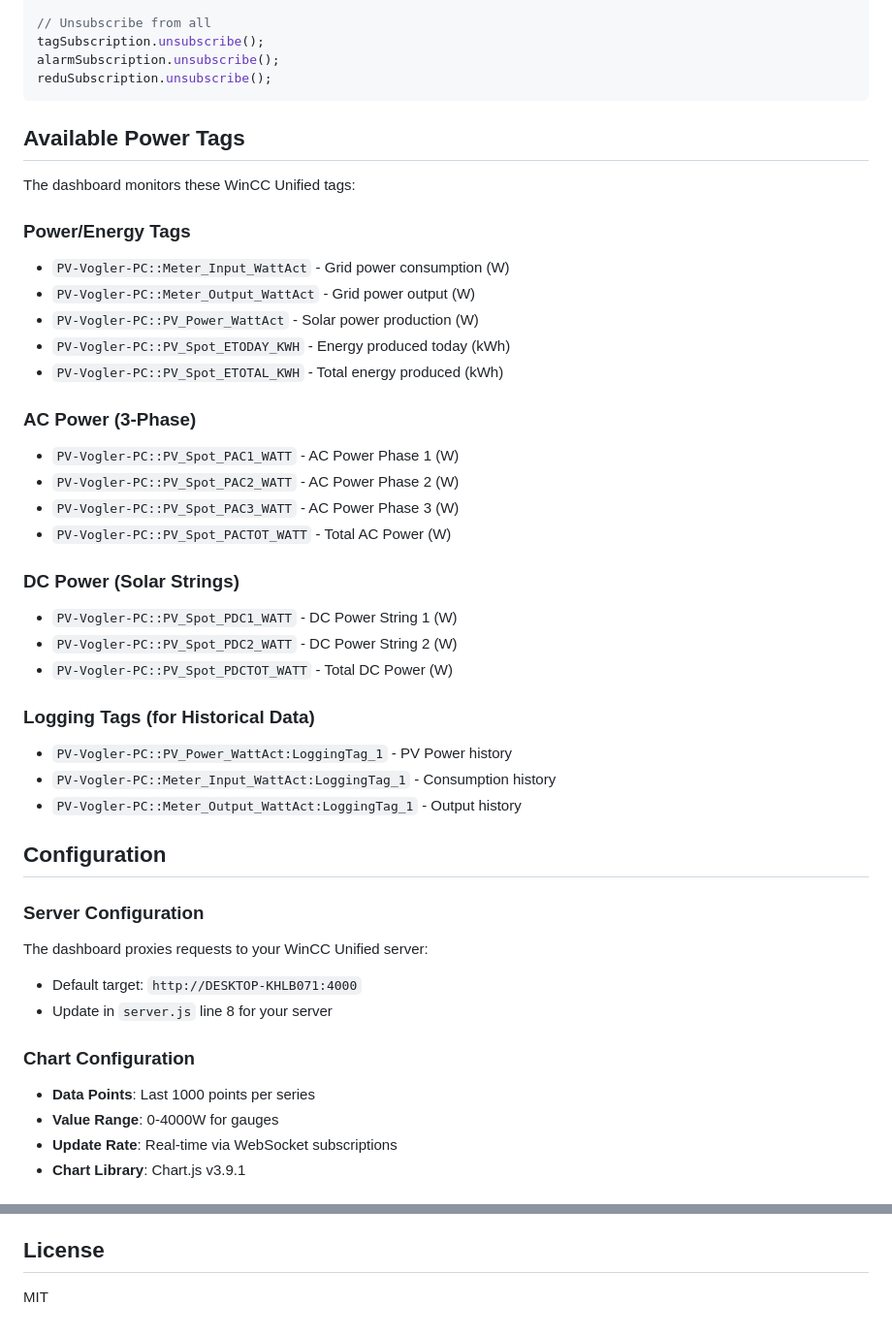
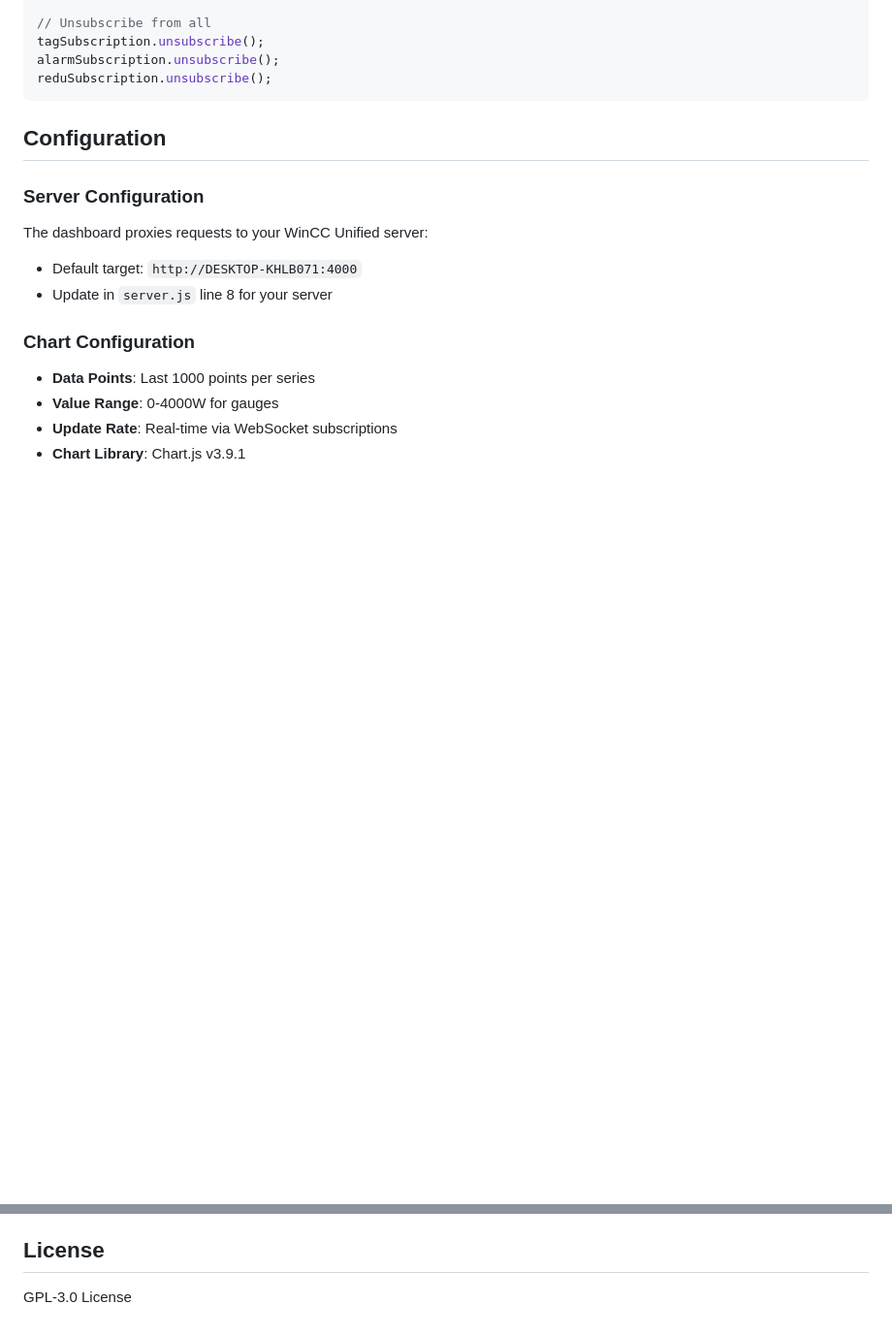
Before and after one commit to vogler75/winccua-graphql-dashboard, a Markdown page: README.md, 2 parts joined by grey strips. Shown at 97% size. GitHub-like rendering; blank space fills up the shorter version.

````diff
--- a/README.md
+++ b/README.md
@@ -236,33 +236,6 @@ alarmSubscription.unsubscribe();
 reduSubscription.unsubscribe();
 ```
 
-## Available Power Tags
-
-The dashboard monitors these WinCC Unified tags:
-
-### Power/Energy Tags
-- `PV-Vogler-PC::Meter_Input_WattAct` - Grid power consumption (W)
-- `PV-Vogler-PC::Meter_Output_WattAct` - Grid power output (W)
-- `PV-Vogler-PC::PV_Power_WattAct` - Solar power production (W)
-- `PV-Vogler-PC::PV_Spot_ETODAY_KWH` - Energy produced today (kWh)
-- `PV-Vogler-PC::PV_Spot_ETOTAL_KWH` - Total energy produced (kWh)
-
-### AC Power (3-Phase)
-- `PV-Vogler-PC::PV_Spot_PAC1_WATT` - AC Power Phase 1 (W)
-- `PV-Vogler-PC::PV_Spot_PAC2_WATT` - AC Power Phase 2 (W)
-- `PV-Vogler-PC::PV_Spot_PAC3_WATT` - AC Power Phase 3 (W)
-- `PV-Vogler-PC::PV_Spot_PACTOT_WATT` - Total AC Power (W)
-
-### DC Power (Solar Strings)
-- `PV-Vogler-PC::PV_Spot_PDC1_WATT` - DC Power String 1 (W)
-- `PV-Vogler-PC::PV_Spot_PDC2_WATT` - DC Power String 2 (W)
-- `PV-Vogler-PC::PV_Spot_PDCTOT_WATT` - Total DC Power (W)
-
-### Logging Tags (for Historical Data)
-- `PV-Vogler-PC::PV_Power_WattAct:LoggingTag_1` - PV Power history
-- `PV-Vogler-PC::Meter_Input_WattAct:LoggingTag_1` - Consumption history
-- `PV-Vogler-PC::Meter_Output_WattAct:LoggingTag_1` - Output history
-
 ## Configuration
 
 ### Server Configuration
@@ -347,4 +384,4 @@ new WinCCUnified(httpUrl, wsUrl)
 
 ## License
 
-MIT
+GPL-3.0 License
````
Also changed, not shown: other parts of README.md (+67 -3 lines).
